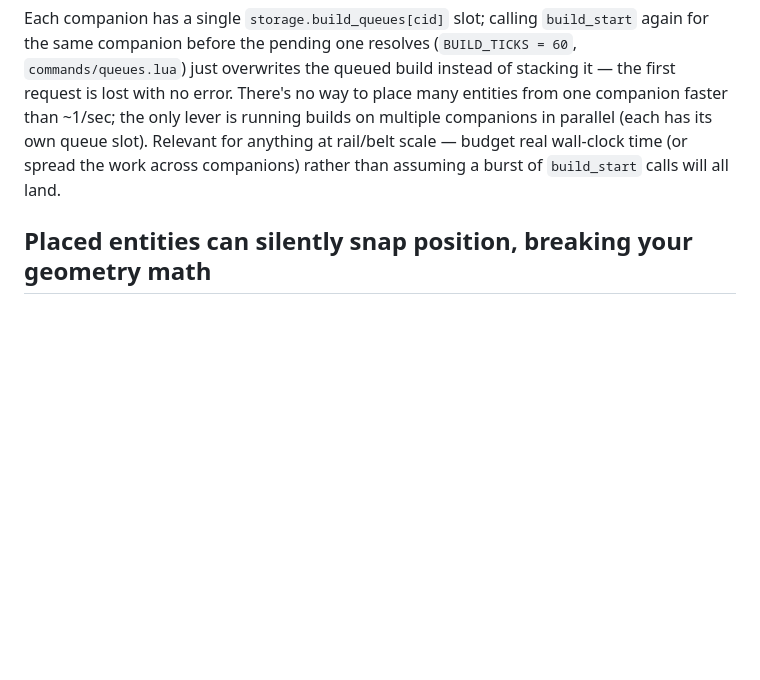
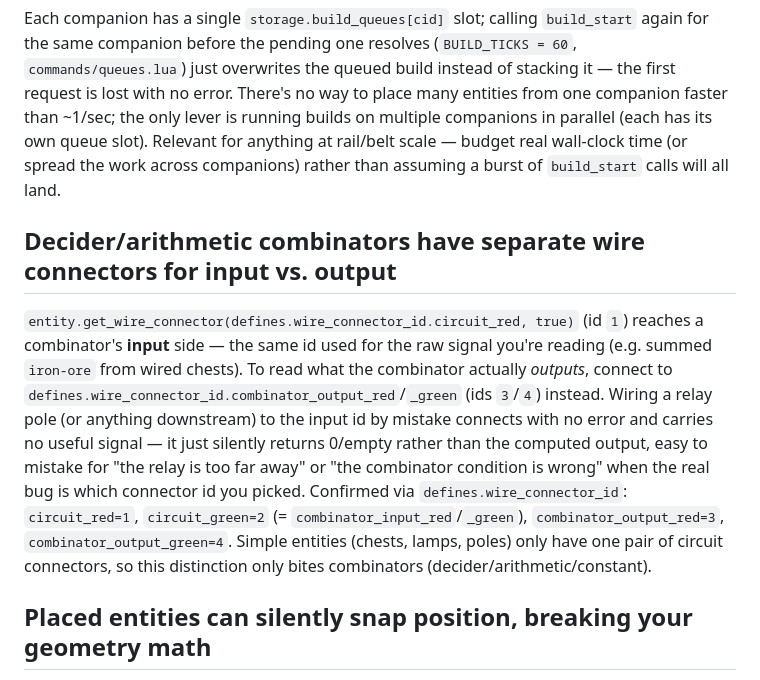
Before and after one commit to ibncrzy/ai-companion, a Markdown page: KNOWN_ISSUES.md, the part around the change. Rendered like a GitHub page; blank space fills up the shorter version.

Commit message:
Document combinator input/output wire connector gotcha
Wiring a relay pole to combinator_input_red instead of combinator_output_red
silently connects but carries no signal -- hit this while relaying a circuit
fill-gauge across a long distance in-game.

Co-Authored-By: Claude Sonnet 5 <noreply@anthropic.com>
Claude-Session: https://claude.ai/code/session_01XHFfsA8qFpUJghzVsFGooG

```diff
--- a/KNOWN_ISSUES.md
+++ b/KNOWN_ISSUES.md
@@ -63,6 +63,19 @@ in parallel (each has its own queue slot). Relevant for anything at rail/belt sc
 budget real wall-clock time (or spread the work across companions) rather than
 assuming a burst of `build_start` calls will all land.
 
+## Decider/arithmetic combinators have separate wire connectors for input vs. output
+`entity.get_wire_connector(defines.wire_connector_id.circuit_red, true)` (id `1`) reaches a
+combinator's **input** side — the same id used for the raw signal you're reading (e.g. summed
+`iron-ore` from wired chests). To read what the combinator actually *outputs*, connect to
+`defines.wire_connector_id.combinator_output_red`/`_green` (ids `3`/`4`) instead. Wiring a relay
+pole (or anything downstream) to the input id by mistake connects with no error and carries no
+useful signal — it just silently returns 0/empty rather than the computed output, easy to mistake
+for "the relay is too far away" or "the combinator condition is wrong" when the real bug is which
+connector id you picked. Confirmed via `defines.wire_connector_id`: `circuit_red=1`,
+`circuit_green=2` (= `combinator_input_red`/`_green`), `combinator_output_red=3`,
+`combinator_output_green=4`. Simple entities (chests, lamps, poles) only have one pair of circuit
+connectors, so this distinction only bites combinators (decider/arithmetic/constant).
+
 ## Placed entities can silently snap position, breaking your geometry math
 `burner-mining-drill` (and possibly other entities) in this modpack do **not** always land where
 you tell `place_blueprint`/`create_entity` to put them — a drill requested at (6.5, 121.5) actually
```
